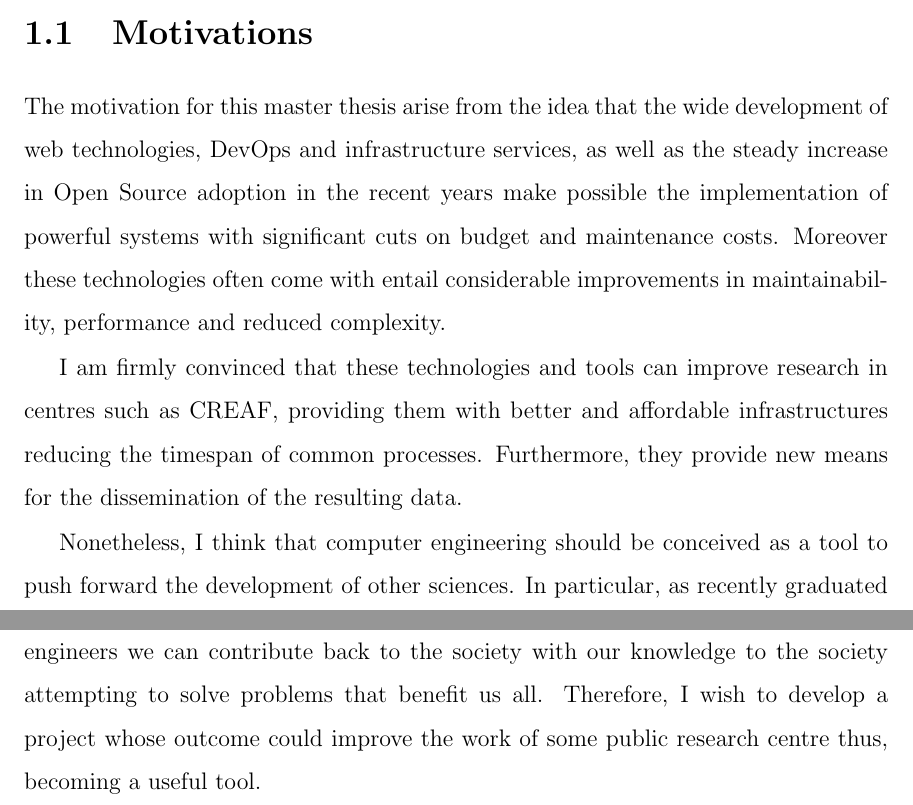
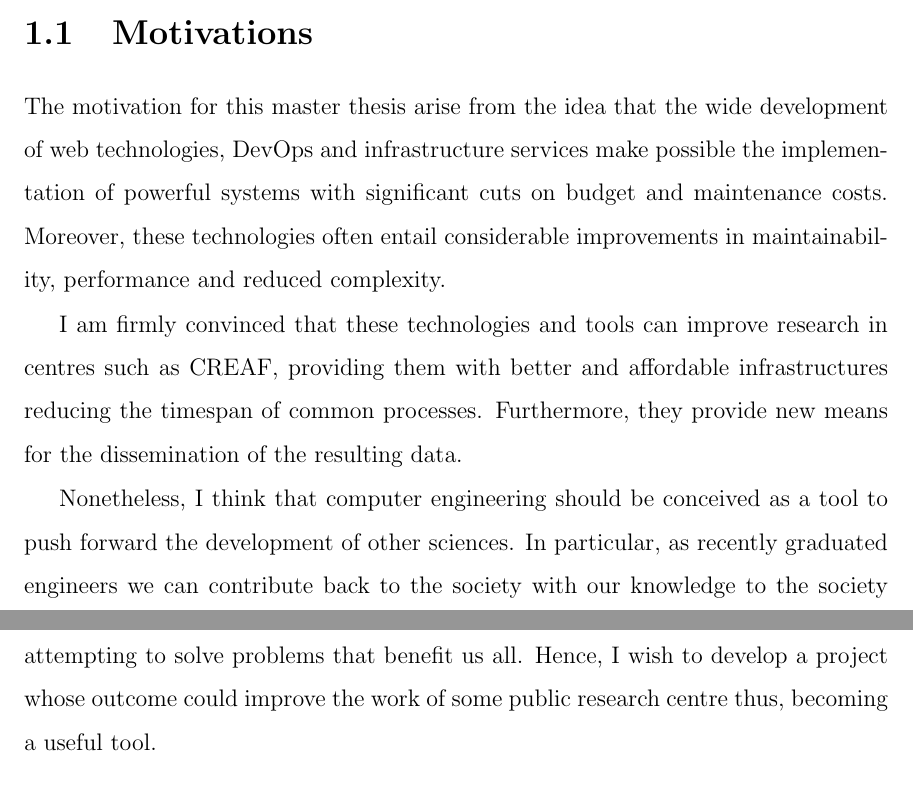
Before and after one commit to sauloperez/msthesis, a LaTeX thesis (main.tex, which reads chap1.tex): two parts of pages 14 and 15 of 49, joined at a grey line, cut so that both start at the same text. Compiled offline with pdfLaTeX.

Commit message:
Tiny fixes in Motivations

```diff
--- a/chap1.tex
+++ b/chap1.tex
@@ -15,11 +15,11 @@ Since its creation, CREAF has made very important contributions to the field of
 
 \section{Motivations}
 
-The motivation for this master thesis arise from the idea that the wide development of web technologies, DevOps and infrastructure services, as well as the steady increase in Open Source adoption in the recent years make possible the implementation of powerful systems with significant cuts on budget and maintenance costs. Moreover these technologies often come with entail considerable improvements in maintainability, performance and reduced complexity.
+The motivation for this master thesis arise from the idea that the wide development of web technologies, DevOps and infrastructure services make possible the implementation of powerful systems with significant cuts on budget and maintenance costs. Moreover, these technologies often entail considerable improvements in maintainability, performance and reduced complexity.
 
 I am firmly convinced that these technologies and tools can improve research in centres such as CREAF, providing them with better and affordable infrastructures reducing the timespan of common processes. Furthermore, they provide new means for the dissemination of the resulting data.
 
-Nonetheless, I think that computer engineering should be conceived as a tool to push forward the development of other sciences. In particular, as recently graduated engineers we can contribute back to the society with our knowledge to the society attempting to solve problems that benefit us all. Therefore, I wish to develop a project whose outcome could improve the work of some public research centre thus, becoming a useful tool.
+Nonetheless, I think that computer engineering should be conceived as a tool to push forward the development of other sciences. In particular, as recently graduated engineers we can contribute back to the society with our knowledge to the society attempting to solve problems that benefit us all. Hence, I wish to develop a project whose outcome could improve the work of some public research centre thus, becoming a useful tool.
 
 Given my discovered interest in topics like distributed computing, sensor networks and resilience systems arouse in my recent stay in University of Antwerp I am eager for expanding my knowledge farther and dig deeper into these fields in a real-world use case.
 
```
